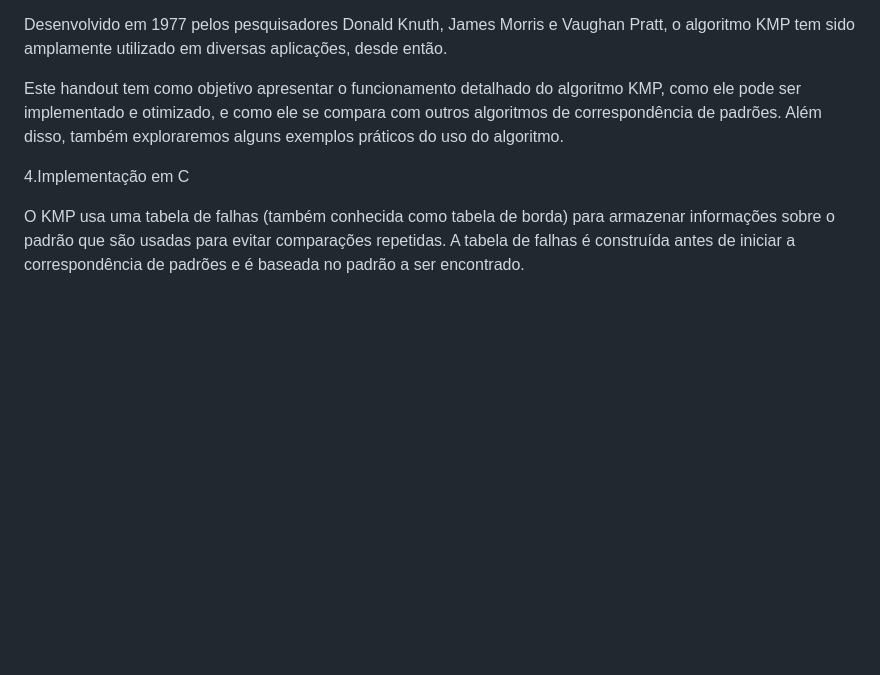
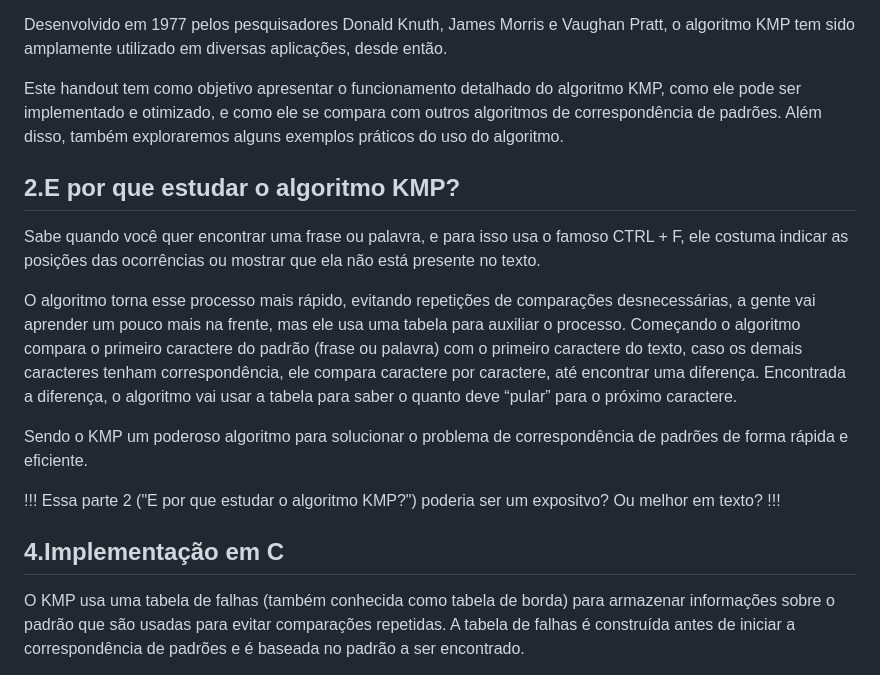
Before and after one commit to andrebrito16/kmp-algorithm, a Markdown page: src/index.md, the part around the change. GitHub-like rendering; blank space fills up the shorter version.

Commit message:
Versão inicial do motivo de estudar o algoritmo

```diff
--- a/src/index.md
+++ b/src/index.md
@@ -12,7 +12,22 @@ Desenvolvido em 1977 pelos pesquisadores Donald Knuth, James Morris e Vaughan Pr
 
 Este handout tem como objetivo apresentar o funcionamento detalhado do algoritmo KMP, como ele pode ser implementado e otimizado, e como ele se compara com outros algoritmos de correspondência de padrões. Além disso, também exploraremos alguns exemplos práticos do uso do algoritmo.
 
+2.E por que estudar o algoritmo KMP?
+-------
+
+Sabe quando você quer encontrar uma frase ou palavra, e para isso usa o famoso CTRL + F, ele costuma indicar as posições das ocorrências ou mostrar que ela não está presente no texto.
+
+O algoritmo torna esse processo mais rápido, evitando repetições de comparações desnecessárias, a gente vai aprender um pouco mais na frente, mas ele usa uma tabela para auxiliar o processo.
+Começando o algoritmo compara o primeiro caractere do padrão (frase ou palavra) com o primeiro caractere do texto, caso os demais caracteres tenham correspondência, ele compara caractere por caractere, até encontrar uma diferença. Encontrada a diferença, o algoritmo vai usar a tabela para saber o quanto deve “pular” para o próximo caractere.
+
+Sendo o KMP um poderoso algoritmo para solucionar o problema de correspondência de padrões de forma rápida e eficiente.
+
+!!!
+Essa parte 2 ("E por que estudar o algoritmo KMP?") poderia ser um expositvo? Ou melhor em texto?
+!!!
+
 4.Implementação em C
+-------
 
 O KMP usa uma tabela de falhas (também conhecida como tabela de borda) para armazenar informações sobre o padrão que são usadas para evitar comparações repetidas. A tabela de falhas é construída antes de iniciar a correspondência de padrões e é baseada no padrão a ser encontrado.
 
```
